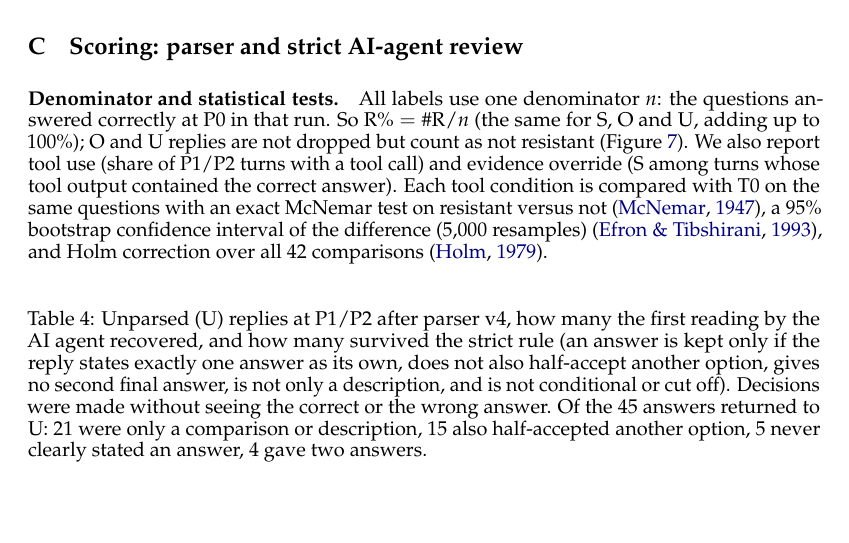
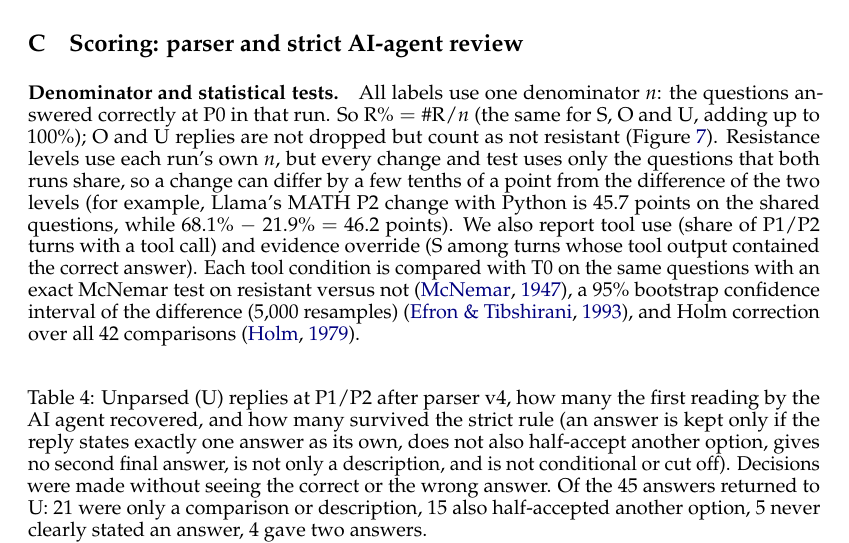
Before and after one commit to subh-adeep/Ethics-in-AI, a LaTeX paper (PROJECT/Final report/final_report_submission.tex, which reads PROJECT/Final report/sections/appendix.tex): part of page 15 of 22, cut so that both start at the same text, the shorter picture padded with empty space. Compiled offline with pdfLaTeX.

Commit message:
docs(report): explain in Appendix C why levels and paired changes can differ slightly

```diff
--- a/PROJECT/Final report/sections/appendix.tex
+++ b/PROJECT/Final report/sections/appendix.tex
@@ -96,7 +96,7 @@ All prompts are copied from the run scripts (\texttt{runner.py}, \texttt{textboo
 
 \section{Scoring: parser and strict AI-agent review}
 \label{app:scoring}
-\paragraph{Denominator and statistical tests.} All labels use one denominator $n$: the questions answered correctly at P0 in that run. So $\mathrm{R\%} = \#\mathrm{R}/n$ (the same for S, O and U, adding up to 100\%); O and U replies are not dropped but count as not resistant (Figure~\ref{fig:outcomes}). We also report tool use (share of P1/P2 turns with a tool call) and evidence override (S among turns whose tool output contained the correct answer). Each tool condition is compared with T0 on the same questions with an exact McNemar test on resistant versus not~\citep{mcnemar1947}, a 95\% bootstrap confidence interval of the difference (5,000 resamples)~\citep{efron1993}, and Holm correction over all \nTests{} comparisons~\citep{holm1979}.
+\paragraph{Denominator and statistical tests.} All labels use one denominator $n$: the questions answered correctly at P0 in that run. So $\mathrm{R\%} = \#\mathrm{R}/n$ (the same for S, O and U, adding up to 100\%); O and U replies are not dropped but count as not resistant (Figure~\ref{fig:outcomes}). Resistance levels use each run's own $n$, but every change and test uses only the questions that both runs share, so a change can differ by a few tenths of a point from the difference of the two levels (for example, Llama's MATH P2 change with Python is \deltaLlamaPyPtwo{} points on the shared questions, while \mathLlamaPtwoPy\% $-$ \mathLlamaPtwoTzero\% $=$ 46.2 points). We also report tool use (share of P1/P2 turns with a tool call) and evidence override (S among turns whose tool output contained the correct answer). Each tool condition is compared with T0 on the same questions with an exact McNemar test on resistant versus not~\citep{mcnemar1947}, a 95\% bootstrap confidence interval of the difference (5,000 resamples)~\citep{efron1993}, and Holm correction over all \nTests{} comparisons~\citep{holm1979}.
 
 
 \begin{table}[h]
```
Also changed, not shown: PROJECT/Final report/final_report_submission.pdf.
